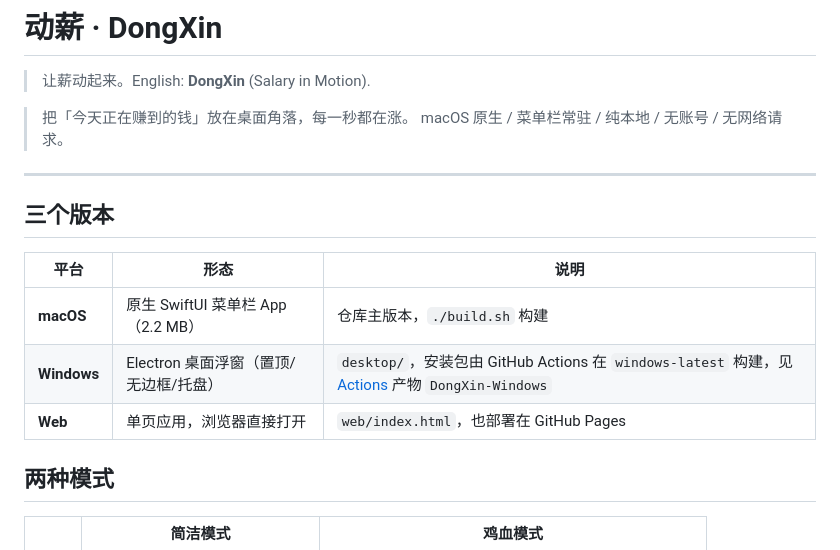
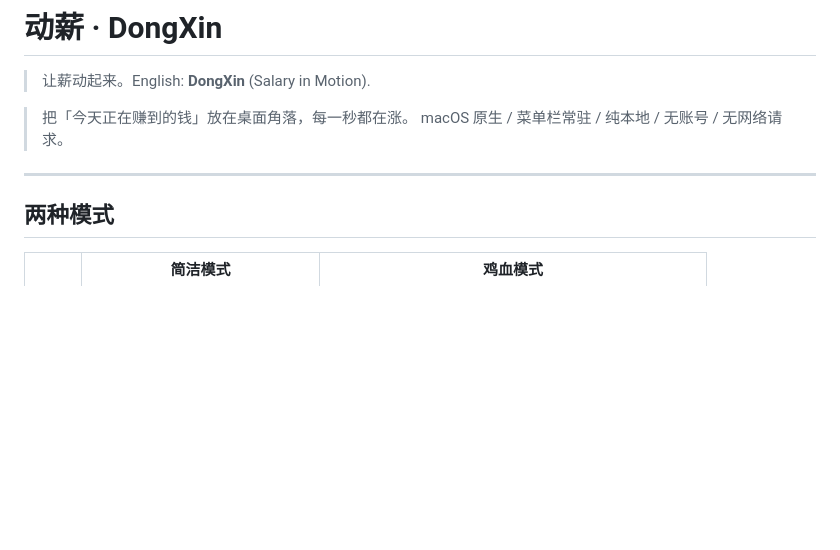
Before and after one commit to dmy-wang/dongxin, a Markdown page: README.md, the part around one of its changes. GitHub-like rendering; blank space fills up the shorter version.

```diff
--- a/README.md
+++ b/README.md
@@ -6,14 +6,6 @@
 > macOS 原生 / 菜单栏常驻 / 纯本地 / 无账号 / 无网络请求。
 
 ---
-
-## 三个版本
-
-| 平台 | 形态 | 说明 |
-|---|---|---|
-| **macOS** | 原生 SwiftUI 菜单栏 App（2.2 MB） | 仓库主版本，`./build.sh` 构建 |
-| **Windows** | Electron 桌面浮窗（置顶/无边框/托盘） | `desktop/`，安装包由 GitHub Actions 在 `windows-latest` 构建，见 [Actions](https://github.com/dmy-wang/dongxin/actions/workflows/windows.yml) 产物 `DongXin-Windows` |
-| **Web** | 单页应用，浏览器直接打开 | `web/index.html`，也部署在 GitHub Pages |
 
 ## 两种模式
 
```
Also changed, not shown: other parts of README.md (+9 -31 lines), screenshots/zoom-160.png (added), 5 other files.
